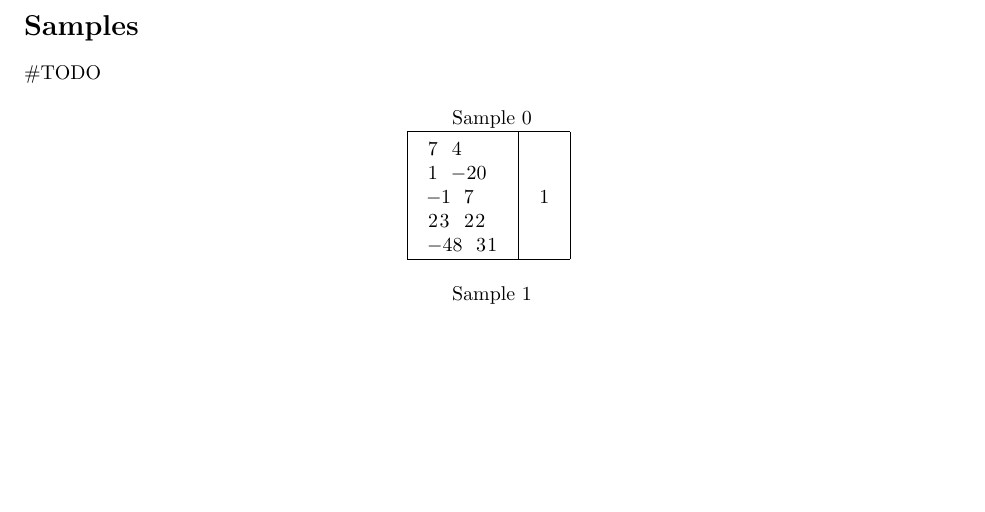
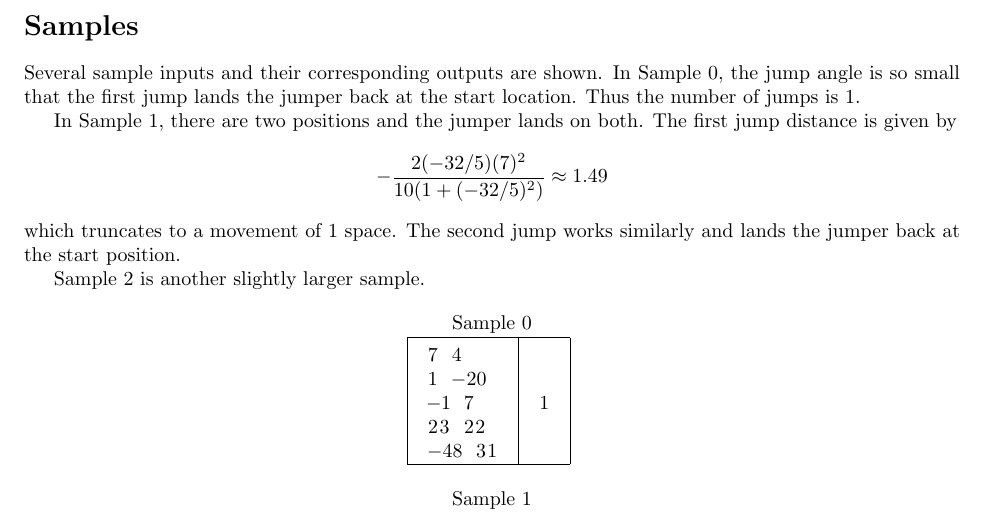
Before and after one commit to JamesPC44/USC_LowerDivision_Spring2019, a LaTeX document (Jumper/JumperProblem.tex): part of page 2 of 2, cut so that both start at the same text, the shorter picture padded with empty space. The pictures show the PDF file Jumper/JumperProblem.pdf that the author committed with the source.

Commit message:
Updated Jumper problem doc

```diff
--- a/Jumper/JumperProblem.tex
+++ b/Jumper/JumperProblem.tex
@@ -54,7 +54,11 @@
 	The number $n_j$ of jumps taken to return to the initial position 0 is the only output. This number will be calculated by following the rules specified in the problem description. Note that $n_j > 0$ even though the jumper begins on position 0 because the problem is concerned with the number of jumps required to \textbf{return} to position 0.
 
 	\section*{Samples}
-	\#TODO
+	Several sample inputs and their corresponding outputs are shown. In Sample 0, the jump angle is so small that the first jump lands the jumper back at the start location. Thus the number of jumps is 1.
+
+    In Sample 1, there are two positions and the jumper lands on both. The first jump distance is given by \[ -\frac{2(-32/5)(7)^2}{10(1+(-32/5)^2)} \approx 1.49 \] which truncates to a movement of 1 space. The second jump works similarly and lands the jumper back at the start position.
+
+    Sample 2 is another slightly larger sample.
 	\newcommand{\sample}[1]{
 		\begin{tabular}{|c|c|}
 			\hline
```
Also changed, not shown: Jumper/JumperProblem.pdf.
